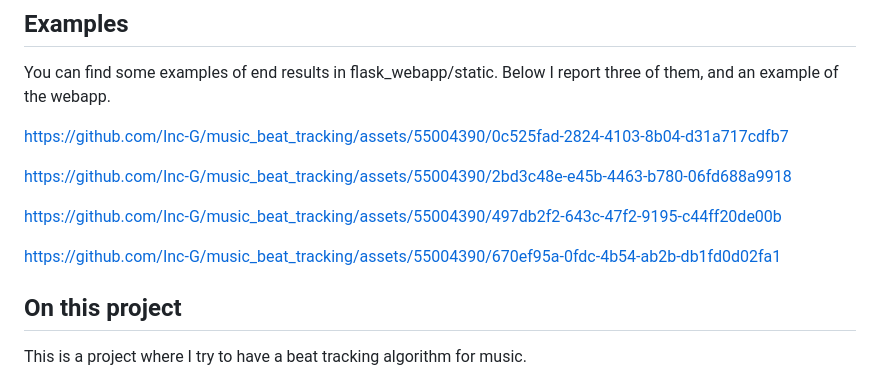
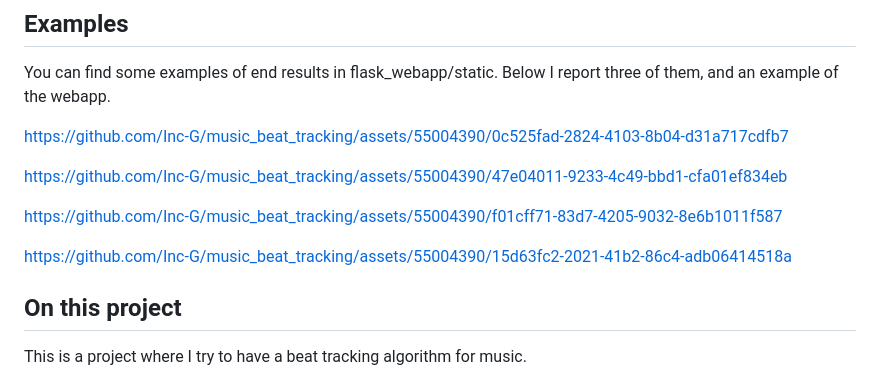
Before and after one commit to Inc-G/music_beat_tracking, a Markdown page: README.md, the part around the change. GitHub-like rendering.

```diff
--- a/README.md
+++ b/README.md
@@ -7,14 +7,13 @@ The piece of music you upload should have constant tempo.
 ## Examples
 You can find some examples of end results in flask_webapp/static. Below I report three of them, and an example of the webapp.
 
-
 https://github.com/Inc-G/music_beat_tracking/assets/55004390/0c525fad-2824-4103-8b04-d31a717cdfb7
 
-https://github.com/Inc-G/music_beat_tracking/assets/55004390/2bd3c48e-e45b-4463-b780-06fd688a9918
+https://github.com/Inc-G/music_beat_tracking/assets/55004390/47e04011-9233-4c49-bbd1-cfa01ef834eb
 
-https://github.com/Inc-G/music_beat_tracking/assets/55004390/497db2f2-643c-47f2-9195-c44ff20de00b
+https://github.com/Inc-G/music_beat_tracking/assets/55004390/f01cff71-83d7-4205-9032-8e6b1011f587
 
-https://github.com/Inc-G/music_beat_tracking/assets/55004390/670ef95a-0fdc-4b54-ab2b-db1fd0d02fa1
+https://github.com/Inc-G/music_beat_tracking/assets/55004390/15d63fc2-2021-41b2-86c4-adb06414518a
 
 ## On this project
 
```
